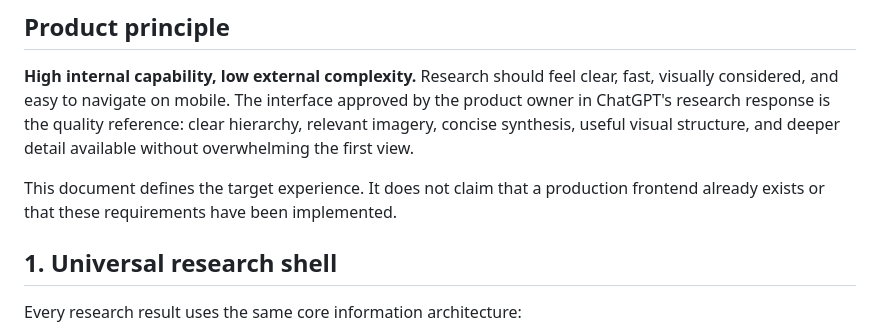
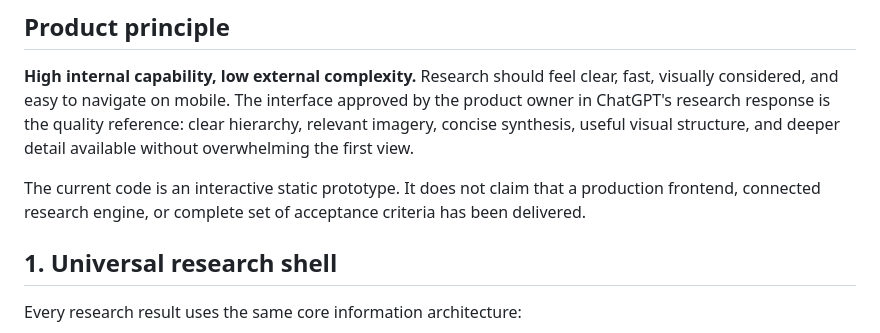
Before and after one commit to constelacionesexistenciales-ofc/XIL-AC, a Markdown page: docs/UNIVERSAL_RESEARCH_EXPERIENCE.md, the part around the change. Rendered like a GitHub page.

Commit message:
docs: clarify implemented prototype versus production readiness

```diff
--- a/docs/UNIVERSAL_RESEARCH_EXPERIENCE.md
+++ b/docs/UNIVERSAL_RESEARCH_EXPERIENCE.md
@@ -8,7 +8,7 @@
 
 **High internal capability, low external complexity.** Research should feel clear, fast, visually considered, and easy to navigate on mobile. The interface approved by the product owner in ChatGPT's research response is the quality reference: clear hierarchy, relevant imagery, concise synthesis, useful visual structure, and deeper detail available without overwhelming the first view.
 
-This document defines the target experience. It does not claim that a production frontend already exists or that these requirements have been implemented.
+The current code is an interactive static prototype. It does not claim that a production frontend, connected research engine, or complete set of acceptance criteria has been delivered.
 
 ## 1. Universal research shell
 
```
